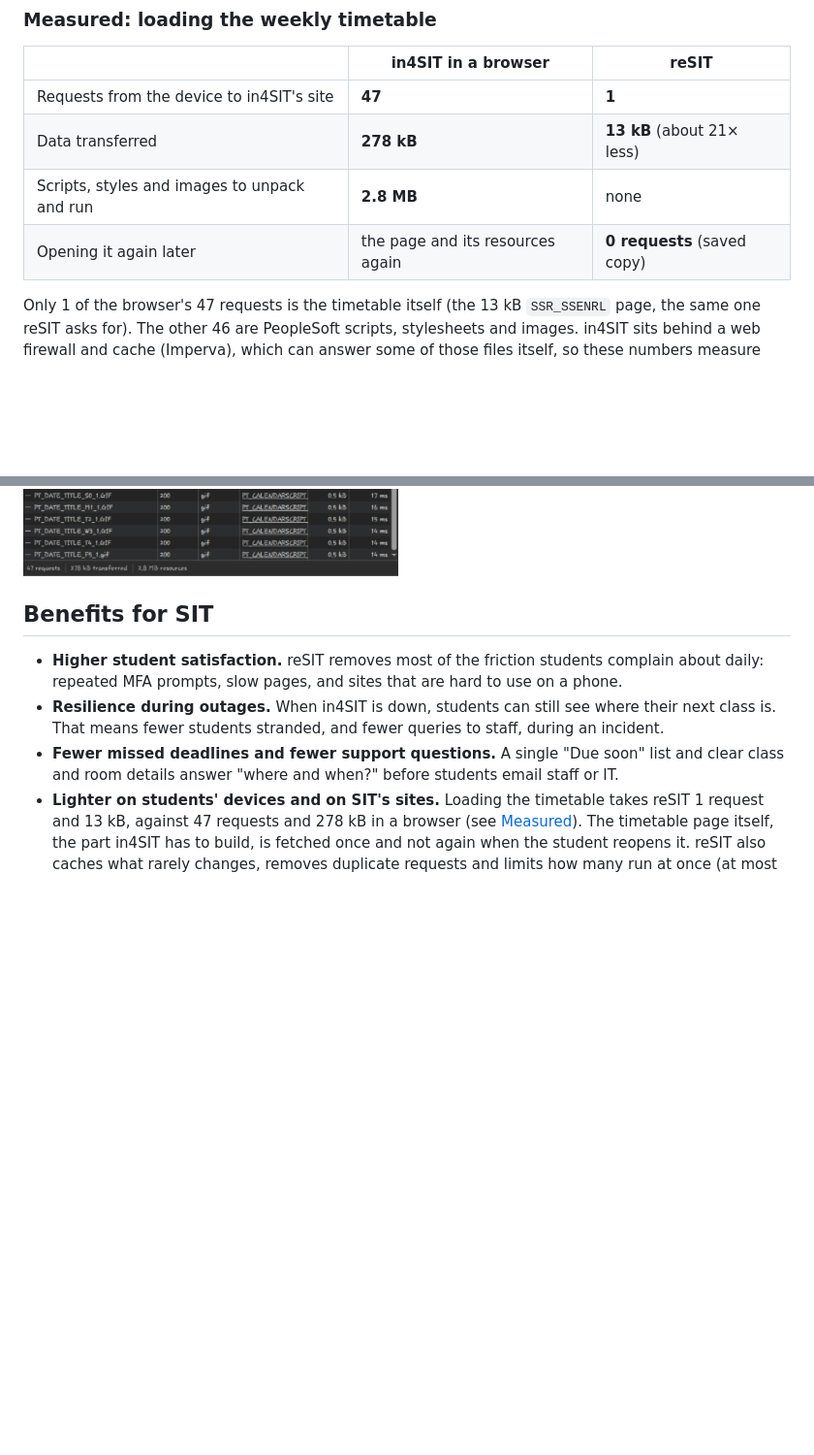
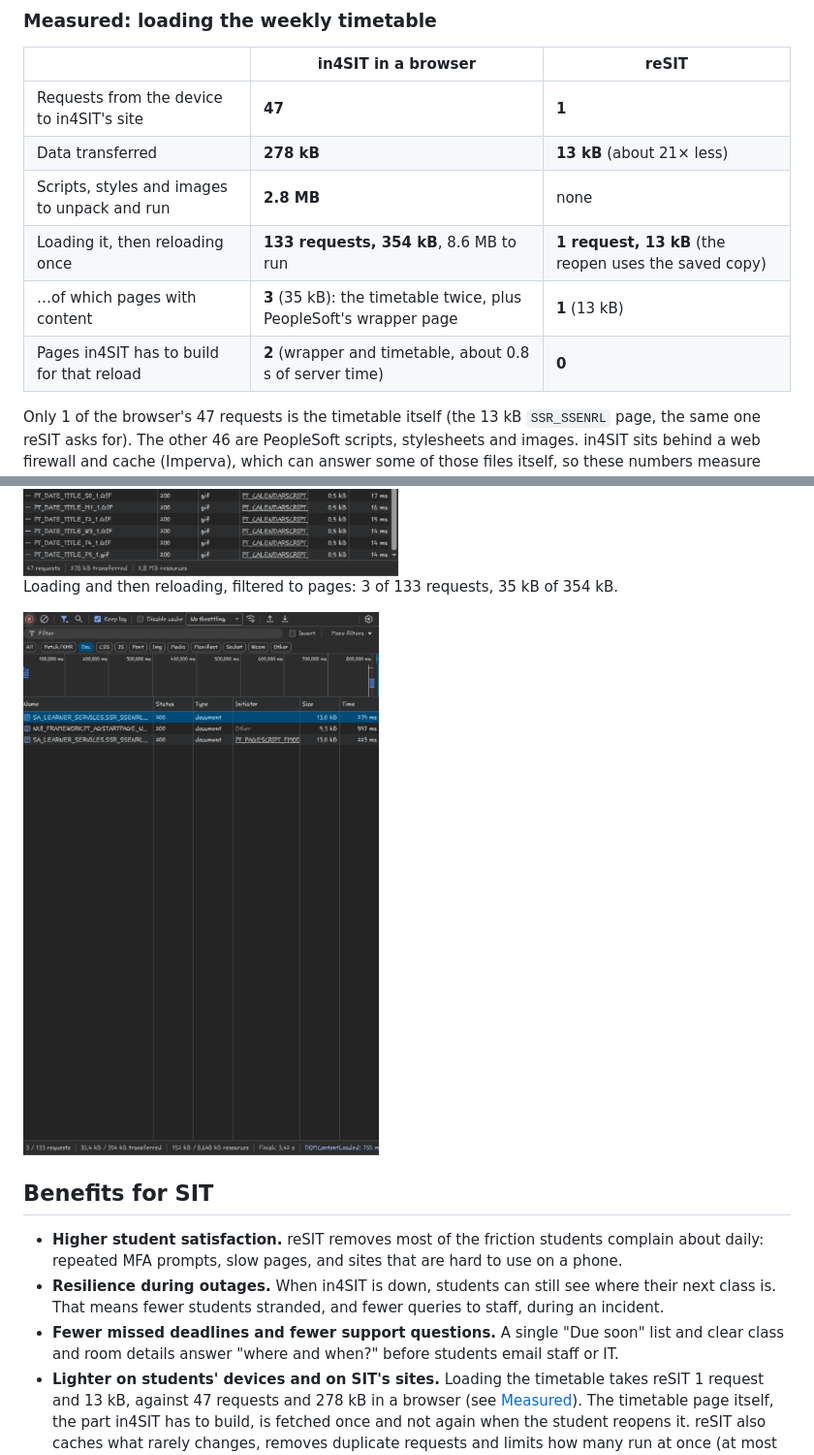
Before and after one commit to pawtaetoe/resit, a Markdown page: README.md, 2 parts joined by grey strips. Shown at 97% size. GitHub-like rendering; pictures changed too: docs/evidence/timetable_reload_pages.png (added); folded sections open; blank space fills up the shorter version.

Commit message:
README reload measurement, 3 of 133 requests are pages

```diff
--- a/README.md
+++ b/README.md
@@ -80,7 +80,9 @@ On a desktop window, reSIT is laid out like a desktop app:
 | Requests from the device to in4SIT's site | **47** | **1** |
 | Data transferred | **278 kB** | **13 kB** (about 21× less) |
 | Scripts, styles and images to unpack and run | **2.8 MB** | none |
-| Opening it again later | the page and its resources again | **0 requests** (saved copy) |
+| Loading it, then reloading once | **133 requests, 354 kB**, 8.6 MB to run | **1 request, 13 kB** (the reopen uses the saved copy) |
+| …of which pages with content | **3** (35 kB): the timetable twice, plus PeopleSoft's wrapper page | **1** (13 kB) |
+| Pages in4SIT has to build for that reload | **2** (wrapper and timetable, about 0.8 s of server time) | **0** |
 
 Only 1 of the browser's 47 requests is the timetable itself (the 13 kB `SSR_SSENRL` page, the same one reSIT asks for). The other 46 are PeopleSoft scripts, stylesheets and images. in4SIT sits behind a web firewall and cache (Imperva), which can answer some of those files itself, so these numbers measure what the student's device sends and downloads, not exactly what reaches SIT's servers. The page that does reach in4SIT's application is the timetable page, and reSIT asks for it once and then not again until it refreshes. The first visit to each week can take reSIT 1–2 extra requests (switching in4SIT to the weekly view, or signing in again after a timeout).
 
@@ -90,6 +92,10 @@ Only 1 of the browser's 47 requests is the timetable itself (the 13 kB `SSR_SSEN
 <summary>Browser capture (Chrome DevTools, Network tab)</summary>
 
 <img src="docs/evidence/timetable_browser.png" width="500" alt="Chrome DevTools: 47 requests, 278 kB transferred, 2.8 MB resources to load the in4SIT weekly timetable">
+
+Loading and then reloading, filtered to pages: 3 of 133 requests, 35 kB of 354 kB.
+
+<img src="docs/evidence/timetable_reload_pages.png" width="500" alt="Chrome DevTools filtered to documents: 3 of 133 requests are pages (35.4 kB of 354 kB transferred, 8.6 MB resources)">
 
 </details>
 
```
